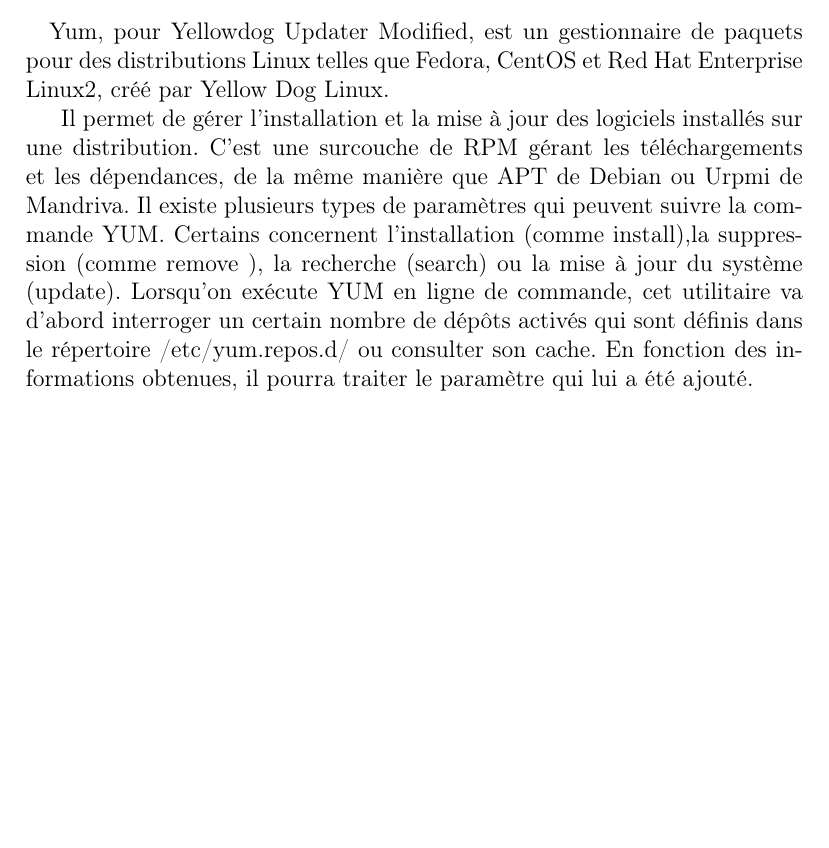
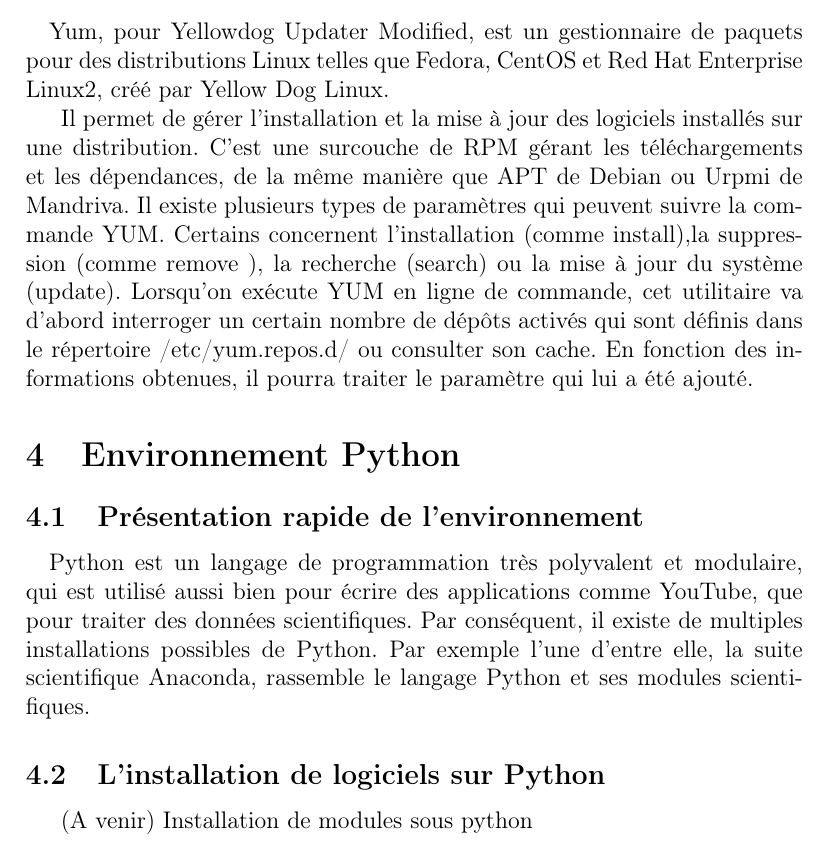
Before and after one commit to acherruau/projetlinux, a LaTeX document (rapport.tex): part of page 7 of 7, cut so that both start at the same text, the shorter picture padded with empty space. Compiled offline with pdfLaTeX.

Commit message:
Ajout début python

```diff
--- a/rapport.tex
+++ b/rapport.tex
@@ -137,9 +137,13 @@
 Il existe plusieurs types de paramètres qui peuvent suivre la commande YUM. Certains concernent l'installation (comme install),la suppression (comme remove ), la recherche (search) ou la mise à jour du système (update). Lorsqu'on exécute YUM
 en ligne de commande, cet utilitaire va d'abord interroger un certain nombre de dépôts activés qui sont définis dans le répertoire /etc/yum.repos.d/ ou consulter son cache. En fonction des informations obtenues, il pourra traiter le paramètre qui lui a été ajouté.
 
+\section{Environnement Python}
+\subsection{Présentation rapide de l'environnement}
+\paragraph{}
+Python est un langage de programmation très polyvalent et modulaire, qui est utilisé aussi bien pour écrire des applications comme YouTube, que pour traiter des données scientifiques. Par conséquent, il existe de multiples installations possibles de Python. Par exemple l'une d'entre elle, la suite scientifique Anaconda, rassemble le langage Python et ses modules scientifiques.
 
-
-
+\subsection{L'installation de logiciels sur Python}
+(A venir) Installation de modules sous python
 
 
 
```
